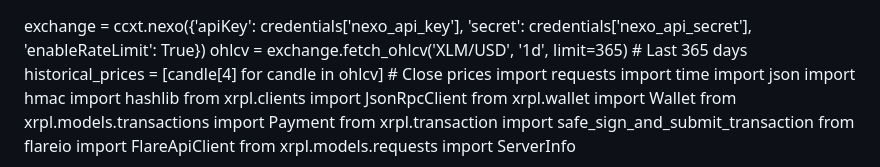
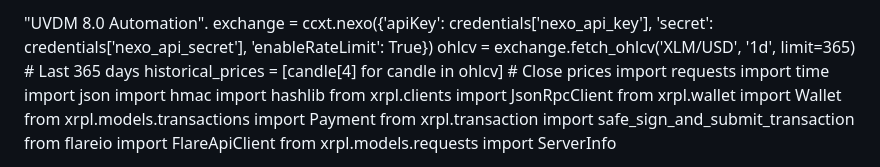
Before and after one commit to R6eron/NexpertUVDM8.0Automation-, a Markdown page: README.md, the part around the change. GitHub-like rendering.

```diff
--- a/README.md
+++ b/README.md
@@ -1,3 +1,4 @@
+"UVDM 8.0 Automation".
 exchange = ccxt.nexo({'apiKey': credentials['nexo_api_key'], 'secret': credentials['nexo_api_secret'], 'enableRateLimit': True})
 ohlcv = exchange.fetch_ohlcv('XLM/USD', '1d', limit=365)  # Last 365 days
 historical_prices = [candle[4] for candle in ohlcv]  # Close prices
```
